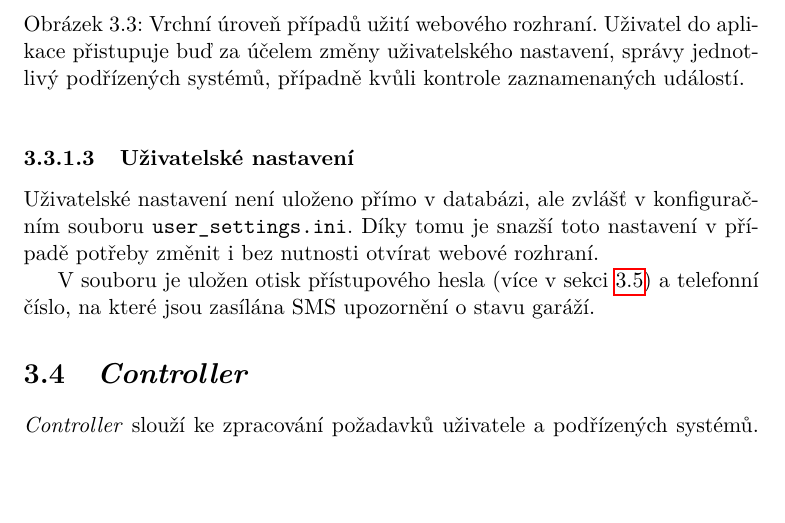
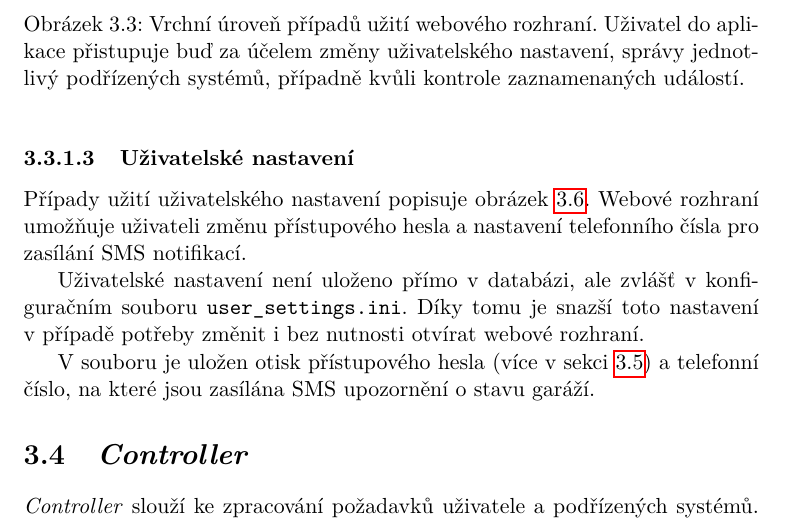
Before and after one commit to ggljzr/mi-dip, a LaTeX thesis (DP_Cervenka_Ondrej_2018.tex, which reads chapters/navrh.tex): part of page 52 of 93, cut so that both start at the same text, the shorter picture padded with empty space. Compiled offline with pdfLaTeX.

Commit message:
added ref to use case figure to user settings section

```diff
--- a/chapters/navrh.tex
+++ b/chapters/navrh.tex
@@ -189,6 +189,8 @@ Případy užití z~kategorie zobrazení událostí popisuje obrázek \ref{fig:u
 \subsubsection{Uživatelské nastavení}
 \label{sec:de_user_settings}
 
+Případy užití uživatelského nastavení popisuje obrázek \ref{fig:use_case_user}. Webové rozhraní umožňuje uživateli změnu přístupového hesla a nastavení telefonního čísla pro zasílání SMS notifikací.
+
 Uživatelské nastavení není uloženo přímo v~databázi, ale zvlášť v~konfiguračním souboru \texttt{user\_settings.ini}. Díky tomu je snazší toto nastavení v~případě potřeby změnit i bez nutnosti otvírat webové rozhraní.
 
 V~souboru je uložen otisk přístupového hesla (více v~sekci \ref{sec:de_auth}) a telefonní číslo, na které jsou zasílána SMS upozornění o~stavu garáží.
```
